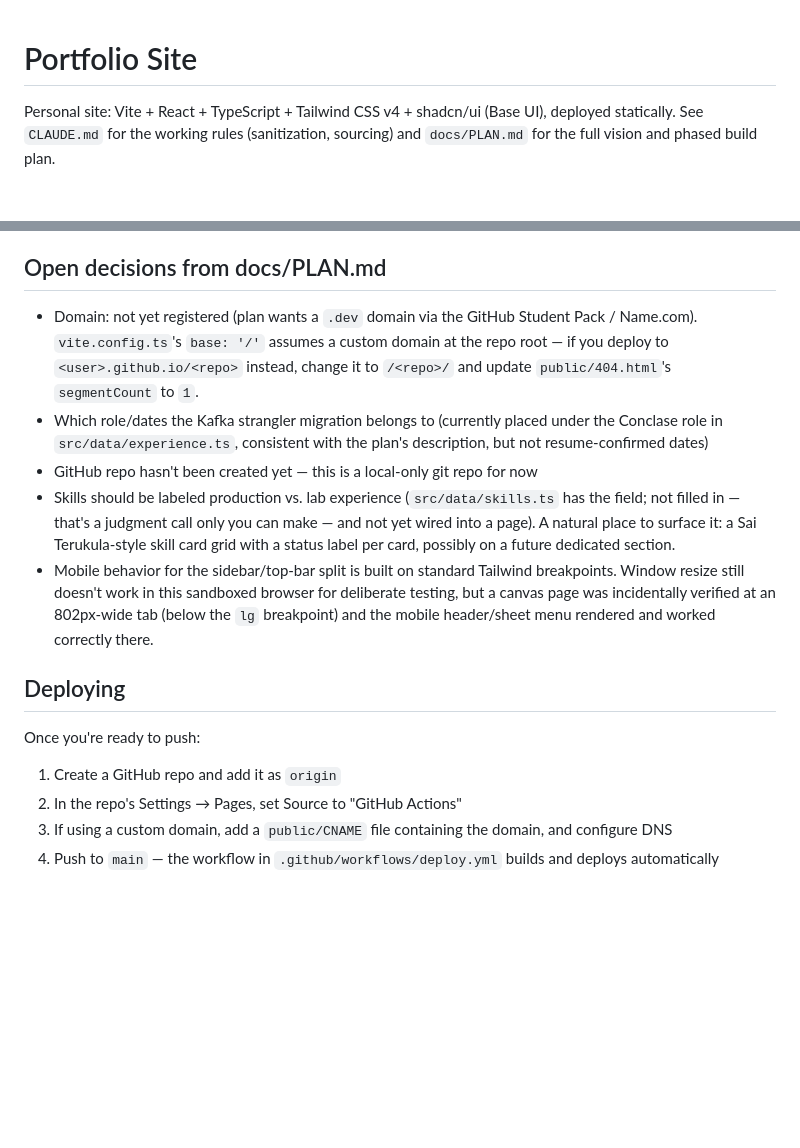
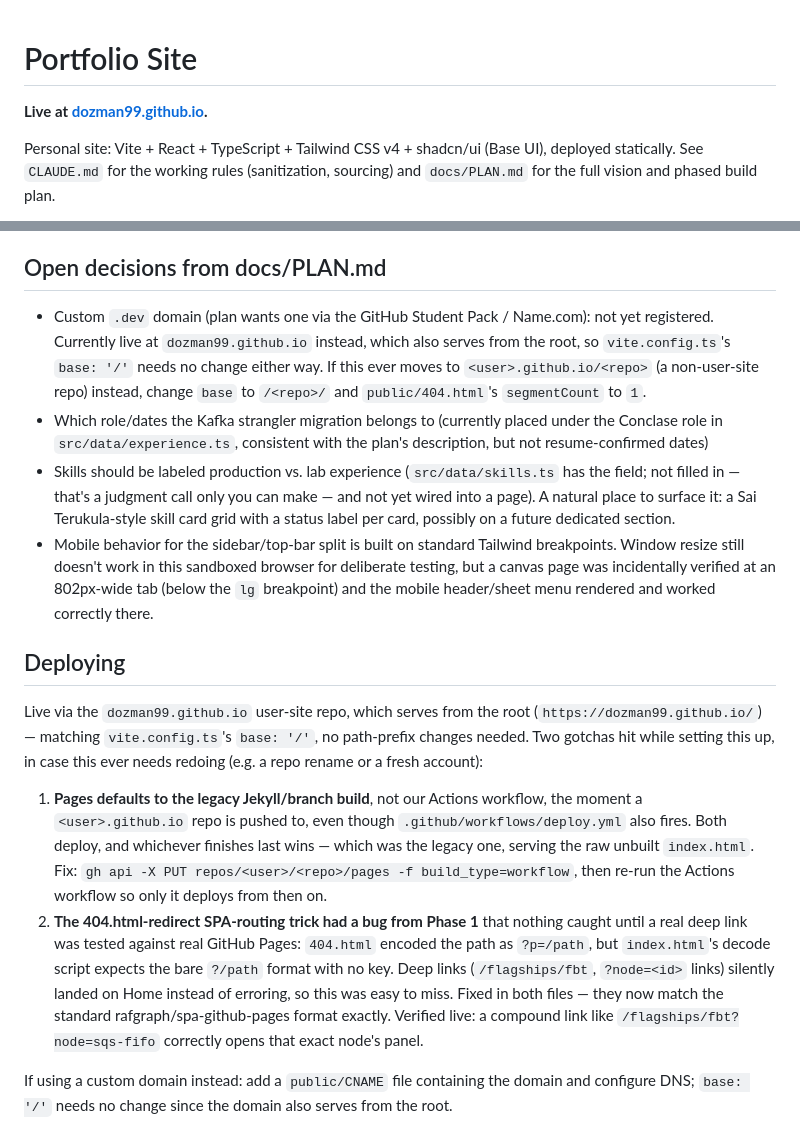
Before and after one commit to dozman99/dozman99.github.io, a Markdown page: README.md, 2 parts joined by grey strips. Drawn GitHub-style; blank space fills up the shorter version.

Commit message:
Document the live deployment and the two Pages gotchas hit while setting it up

```diff
--- a/README.md
+++ b/README.md
@@ -1,4 +1,6 @@
 # Portfolio Site
+
+**Live at [dozman99.github.io](https://dozman99.github.io/).**
 
 Personal site: Vite + React + TypeScript + Tailwind CSS v4 + shadcn/ui (Base UI), deployed statically. See `CLAUDE.md` for the working rules (sanitization, sourcing) and `docs/PLAN.md` for the full vision and phased build plan.
 
@@ -54,17 +56,16 @@ These are marked `TODO` directly in the data files — search for `TODO` under `
 
 ## Open decisions from docs/PLAN.md
 
-- Domain: not yet registered (plan wants a `.dev` domain via the GitHub Student Pack / Name.com). `vite.config.ts`'s `base: '/'` assumes a custom domain at the repo root — if you deploy to `<user>.github.io/<repo>` instead, change it to `/<repo>/` and update `public/404.html`'s `segmentCount` to `1`.
+- Custom `.dev` domain (plan wants one via the GitHub Student Pack / Name.com): not yet registered. Currently live at `dozman99.github.io` instead, which also serves from the root, so `vite.config.ts`'s `base: '/'` needs no change either way. If this ever moves to `<user>.github.io/<repo>` (a non-user-site repo) instead, change `base` to `/<repo>/` and `public/404.html`'s `segmentCount` to `1`.
 - Which role/dates the Kafka strangler migration belongs to (currently placed under the Conclase role in `src/data/experience.ts`, consistent with the plan's description, but not resume-confirmed dates)
-- GitHub repo hasn't been created yet — this is a local-only git repo for now
 - Skills should be labeled production vs. lab experience (`src/data/skills.ts` has the field; not filled in — that's a judgment call only you can make — and not yet wired into a page). A natural place to surface it: a Sai Terukula-style skill card grid with a status label per card, possibly on a future dedicated section.
 - Mobile behavior for the sidebar/top-bar split is built on standard Tailwind breakpoints. Window resize still doesn't work in this sandboxed browser for deliberate testing, but a canvas page was incidentally verified at an 802px-wide tab (below the `lg` breakpoint) and the mobile header/sheet menu rendered and worked correctly there.
 
 ## Deploying
 
-Once you're ready to push:
+Live via the `dozman99.github.io` user-site repo, which serves from the root (`https://dozman99.github.io/`) — matching `vite.config.ts`'s `base: '/'`, no path-prefix changes needed. Two gotchas hit while setting this up, in case this ever needs redoing (e.g. a repo rename or a fresh account):
 
-1. Create a GitHub repo and add it as `origin`
-2. In the repo's Settings → Pages, set Source to "GitHub Actions"
-3. If using a custom domain, add a `public/CNAME` file containing the domain, and configure DNS
-4. Push to `main` — the workflow in `.github/workflows/deploy.yml` builds and deploys automatically
+1. **Pages defaults to the legacy Jekyll/branch build**, not our Actions workflow, the moment a `<user>.github.io` repo is pushed to, even though `.github/workflows/deploy.yml` also fires. Both deploy, and whichever finishes last wins — which was the legacy one, serving the raw unbuilt `index.html`. Fix: `gh api -X PUT repos/<user>/<repo>/pages -f build_type=workflow`, then re-run the Actions workflow so only it deploys from then on.
+2. **The 404.html-redirect SPA-routing trick had a bug from Phase 1** that nothing caught until a real deep link was tested against real GitHub Pages: `404.html` encoded the path as `?p=/path`, but `index.html`'s decode script expects the bare `?/path` format with no key. Deep links (`/flagships/fbt`, `?node=<id>` links) silently landed on Home instead of erroring, so this was easy to miss. Fixed in both files — they now match the standard rafgraph/spa-github-pages format exactly. Verified live: a compound link like `/flagships/fbt?node=sqs-fifo` correctly opens that exact node's panel.
+
+If using a custom domain instead: add a `public/CNAME` file containing the domain and configure DNS; `base: '/'` needs no change since the domain also serves from the root.
```
